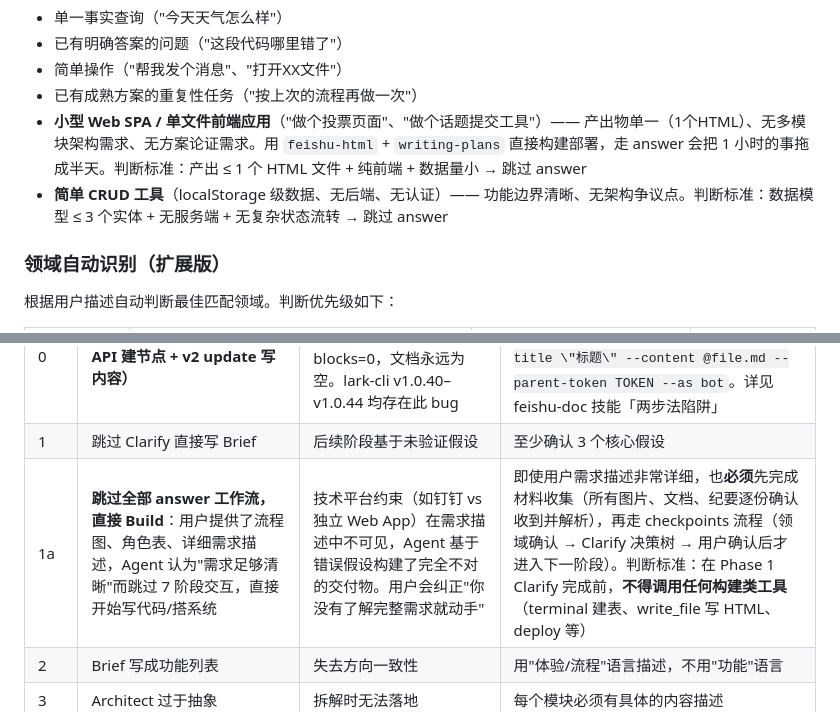
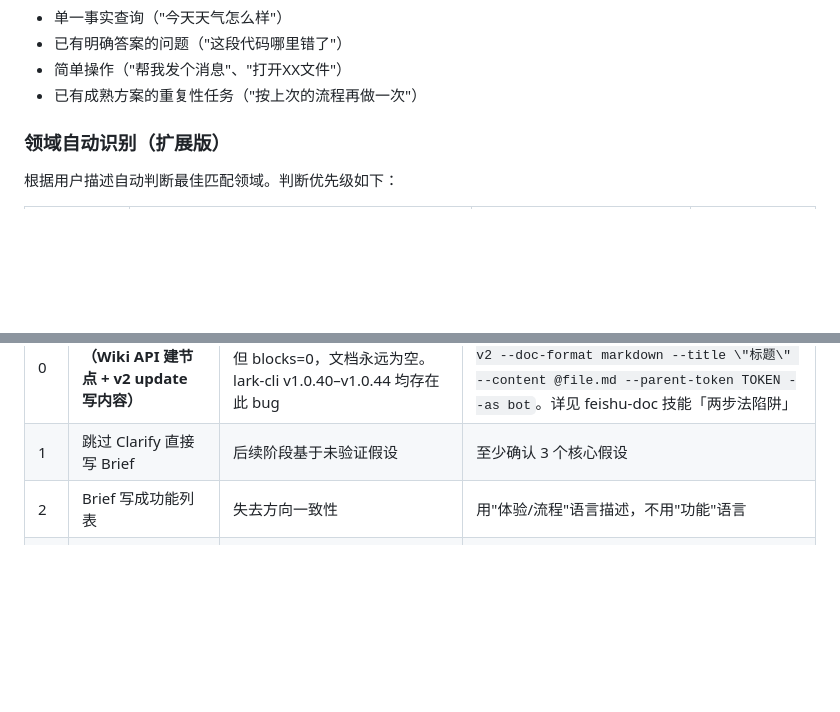
Before and after one commit to jorinyang/awesome-skills, a Markdown page: answer/SKILL.md, 2 parts joined by grey strips. Drawn GitHub-style; blank space fills up the shorter version.

```diff
--- a/answer/SKILL.md
+++ b/answer/SKILL.md
@@ -197,8 +197,6 @@ triggers:
 - 已有明确答案的问题（"这段代码哪里错了"）
 - 简单操作（"帮我发个消息"、"打开XX文件"）
 - 已有成熟方案的重复性任务（"按上次的流程再做一次"）
-- **小型 Web SPA / 单文件前端应用**（"做个投票页面"、"做个话题提交工具"）—— 产出物单一（1个HTML）、无多模块架构需求、无方案论证需求。用 `feishu-html` + `writing-plans` 直接构建部署，走 answer 会把 1 小时的事拖成半天。判断标准：产出 ≤ 1 个 HTML 文件 + 纯前端 + 数据量小 → 跳过 answer
-- **简单 CRUD 工具**（localStorage 级数据、无后端、无认证）—— 功能边界清晰、无架构争议点。判断标准：数据模型 ≤ 3 个实体 + 无服务端 + 无复杂状态流转 → 跳过 answer
 
 ### 领域自动识别（扩展版）
 
@@ -858,7 +856,6 @@ Date: {date}
 |---|------|------|---------|
 | 0 | **用两步法创建文档（Wiki API 建节点 + v2 update 写内容）** | 返回 `ok:true` revision_id 递增但 blocks=0，文档永远为空。lark-cli v1.0.40–v1.0.44 均存在此 bug | 必须用一步法：`docs +create --api-version v2 --doc-format markdown --title \"标题\" --content @file.md --parent-token TOKEN --as bot`。详见 feishu-doc 技能「两步法陷阱」 |
 | 1 | 跳过 Clarify 直接写 Brief | 后续阶段基于未验证假设 | 至少确认 3 个核心假设 |
-| 1a | **跳过全部 answer 工作流，直接 Build**：用户提供了流程图、角色表、详细需求描述，Agent 认为"需求足够清晰"而跳过 7 阶段交互，直接开始写代码/搭系统 | 技术平台约束（如钉钉 vs 独立 Web App）在需求描述中不可见，Agent 基于错误假设构建了完全不对的交付物。用户会纠正"你没有了解完整需求就动手" | 即使用户需求描述非常详细，也**必须**先完成材料收集（所有图片、文档、纪要逐份确认收到并解析），再走 checkpoints 流程（领域确认 → Clarify 决策树 → 用户确认后才进入下一阶段）。判断标准：在 Phase 1 Clarify 完成前，**不得调用任何构建类工具**（terminal 建表、write_file 写 HTML、deploy 等） |
 | 2 | Brief 写成功能列表 | 失去方向一致性 | 用"体验/流程"语言描述，不用"功能"语言 |
 | 3 | Architect 过于抽象 | 拆解时无法落地 | 每个模块必须有具体的内容描述 |
 | 4 | Standards 写了不用 | Build 产出与 Standards 矛盾——最典型的是 Standards 写"以内容需求为准"但 Build 产出写了具体数字（如"8-45s""8-15s"），用户一眼发现。定性标准被 Build 偷换成定量捷径 | Build 每完成一个任务对照 Standards 逐条检查，尤其警惕"数值化改写"——Standards 说"以内容为准"就不能在产出里写任何时长范围 |
```
Also changed, not shown: other parts of answer/SKILL.md (+1 -10 lines).
